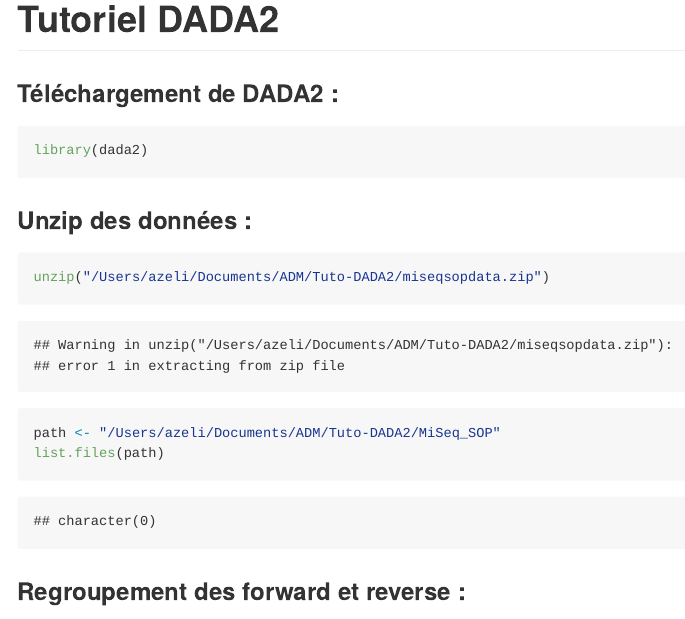
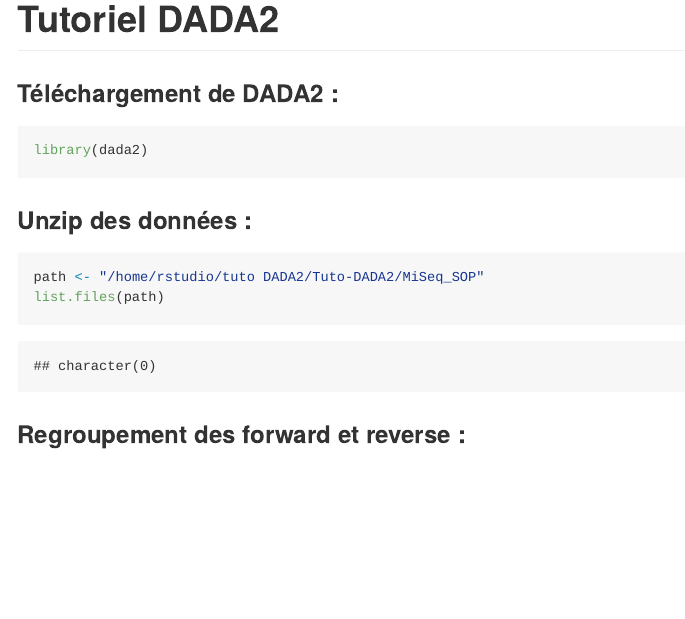
Before and after one commit to Azelinet6/Tuto-DADA2, an R Markdown document (Tutoriel DADA2.Rmd): the page in a window 1100 px wide, from its top. Rendered offline with R 4.5, knitr and Pandoc, with nearby package versions; some code elsewhere in the file could not run offline; long lines of code are wrapped.

Commit message:
modif téléchargement MiSep_SOP

````diff
--- a/Tutoriel DADA2.Rmd
+++ b/Tutoriel DADA2.Rmd
@@ -13,8 +13,7 @@ library(dada2)
 ### Unzip des données :
 
 ```{r}
-unzip("/Users/azeli/Documents/ADM/Tuto-DADA2/miseqsopdata.zip")
-path <- "/Users/azeli/Documents/ADM/Tuto-DADA2/MiSeq_SOP"
+path <- "/home/rstudio/tuto DADA2/Tuto-DADA2/MiSeq_SOP"
 list.files(path)
 ```
 
````
